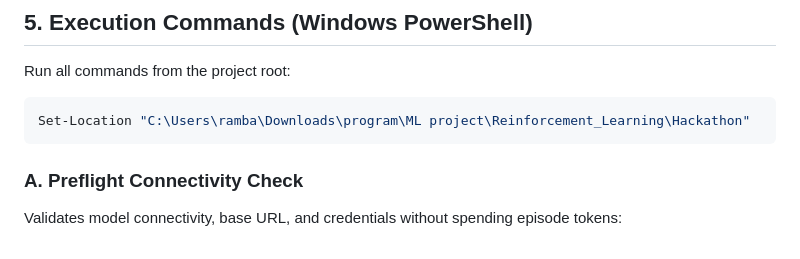
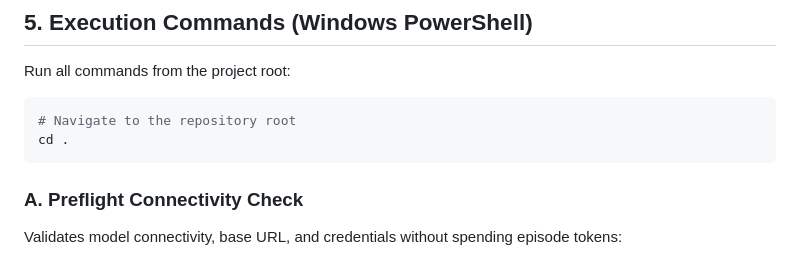
Before and after one commit to Mohit-kumar24/Exploding_Grads, a Markdown page: README.md, the part around one of its changes. Drawn GitHub-style.

Commit message:
refactor: replace absolute file paths with relative paths in README

````diff
--- a/README.md
+++ b/README.md
@@ -79,7 +79,8 @@ cp .env.example .env
 
 Run all commands from the project root:
 ```powershell
-Set-Location "C:\Users\ramba\Downloads\program\ML project\Reinforcement_Learning\Hackathon"
+# Navigate to the repository root
+cd .
 ```
 
 ### A. Preflight Connectivity Check
````
Also changed, not shown: other parts of README.md (+7 -7 lines).
